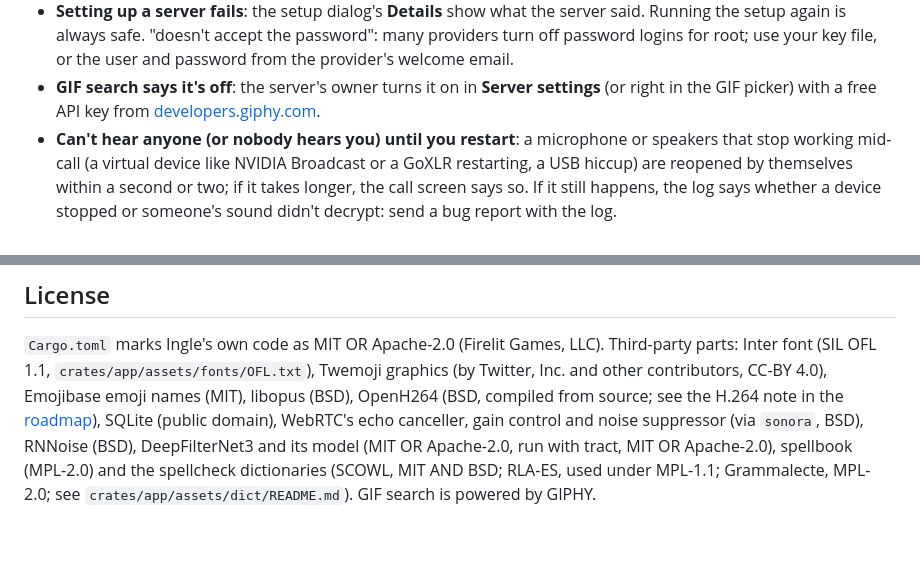
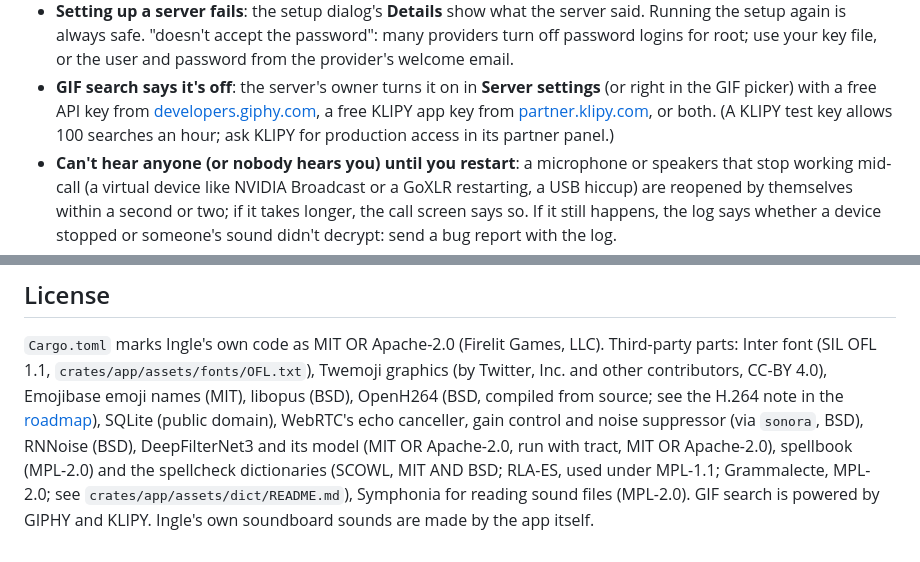
Before and after one commit to bluelight777/Pyr, a Markdown page: README.md, 2 parts joined by grey strips. GitHub-like rendering.

```diff
--- a/README.md
+++ b/README.md
@@ -417,7 +430,9 @@ and to mute its sound.
   from the provider's welcome email.
 - **GIF search says it's off**: the server's owner turns it on in **Server settings** (or
   right in the GIF picker) with a free API key from
-  [developers.giphy.com](https://developers.giphy.com).
+  [developers.giphy.com](https://developers.giphy.com), a free KLIPY app key from
+  [partner.klipy.com](https://partner.klipy.com), or both. (A KLIPY test key allows 100
+  searches an hour; ask KLIPY for production access in its partner panel.)
 - **Can't hear anyone (or nobody hears you) until you restart**: a microphone or speakers
   that stop working mid-call (a virtual device like NVIDIA Broadcast or a GoXLR restarting,
   a USB hiccup) are reopened by themselves within a second or two; if it takes longer, the
@@ -517,4 +532,6 @@ Twitter, Inc. and other contributors, CC-BY 4.0), Emojibase emoji names (MIT), l
 control and noise suppressor (via `sonora`, BSD), RNNoise (BSD), DeepFilterNet3 and its
 model (MIT OR Apache-2.0, run with tract, MIT OR Apache-2.0), spellbook (MPL-2.0) and the
 spellcheck dictionaries (SCOWL, MIT AND BSD; RLA-ES, used under MPL-1.1; Grammalecte,
-MPL-2.0; see `crates/app/assets/dict/README.md`). GIF search is powered by GIPHY.
+MPL-2.0; see `crates/app/assets/dict/README.md`), Symphonia for reading sound files
+(MPL-2.0). GIF search is powered by GIPHY and KLIPY. Ingle's own soundboard sounds are made
+by the app itself.
```
Also changed, not shown: other parts of README.md (+18 -5 lines), ARCHITECTURE.md (+11 -3 lines).
